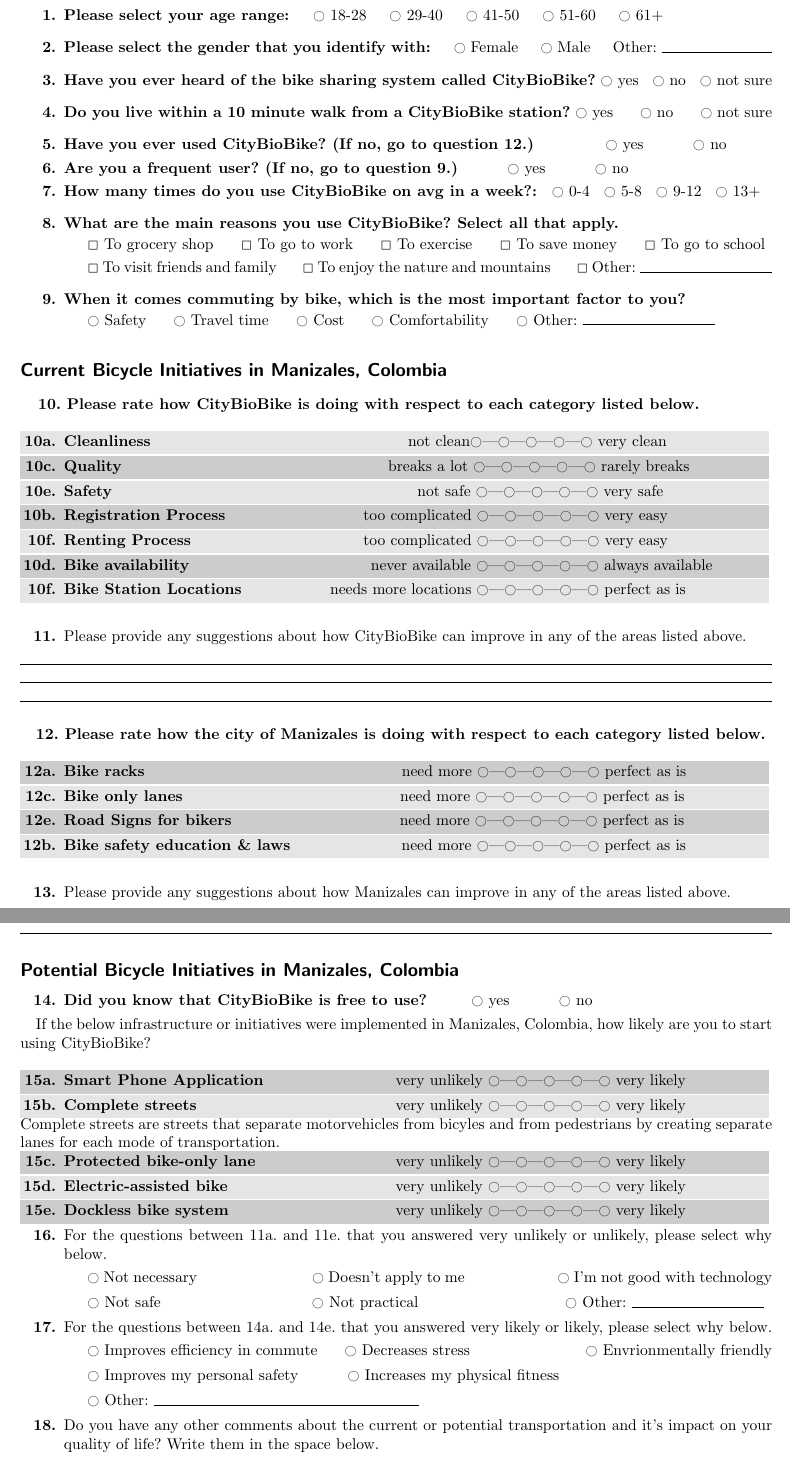
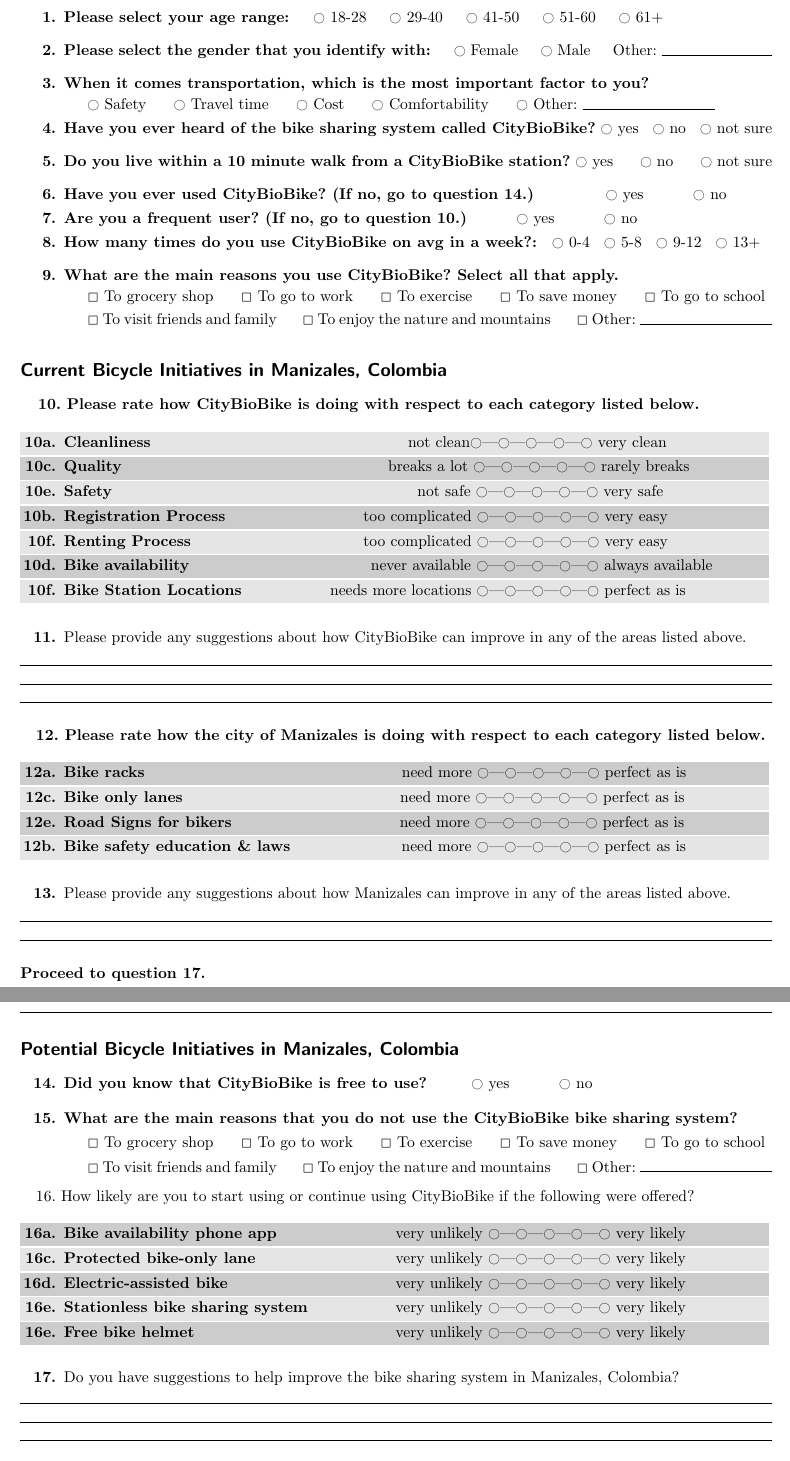
Before and after one commit to katelyn98/BikeShareManizales, a LaTeX document (Questionnaire.tex): two parts of pages 1 and 2 of 2, joined at a grey line, cut so that both start at the same text. Compiled offline with pdfLaTeX; an older LaTeX class or package is replaced by its successor.

Commit message:
questions second part

```diff
--- a/Questionnaire.tex
+++ b/Questionnaire.tex
@@ -143,6 +143,11 @@
 
 \vspace{0.1cm}
 
+\Qitem{\Qq{When it comes transportation, which is the most important factor to you?}
+ \begin{Qlist}
+    \item[]\QO{} Safety \hskip0.5cm \QO{} Travel time \hskip0.5cm \QO{} Cost \hskip0.5cm \QO{} Comfortability \hskip0.5cm \QO{} Other: \Qline{3cm}
+ \end{Qlist}
+}
 
 \Qitem{ \Qq{Have you ever heard of the bike sharing system called CityBioBike?}
 \QO{} yes \hskip0.2cm \QO{} no \hskip0.2cm \QO{} not sure}{}
@@ -154,9 +159,9 @@
 
 \vspace{0.1cm}
 
-\Qitem{ \Qq{Have you ever used CityBioBike? (If no, go to question 12.)}
+\Qitem{ \Qq{Have you ever used CityBioBike? (If no, go to question 14.)}
 \hskip1.5cm\QO{} yes \hskip1cm \QO{} no}{}
-\Qitem{\Qq{Are you a frequent user? (If no, go to question 9.)}
+\Qitem{\Qq{Are you a frequent user? (If no, go to question 10.)}
 \hskip1cm\QO{} yes \hskip1cm \QO{} no}{}
 \renewcommand{\QO}{$\ocircle$}
 \Qitem{ \Qq{How many times do you use CityBioBike on avg in a week?: }\hskip0.2cm \QO{}
@@ -171,13 +176,6 @@
 }
 \vspace{0.1cm}
 \renewcommand{\QO}{$\ocircle$}
-\Qitem{\Qq{When it comes commuting by bike, which is the most important factor to you?}
- \begin{Qlist}
-    \item[]\QO{} Safety \hskip0.5cm \QO{} Travel time \hskip0.5cm \QO{} Cost \hskip0.5cm \QO{} Comfortability \hskip0.5cm \QO{} Other: \Qline{3cm}
- \end{Qlist}
-}
-
-\vspace{0.1cm}
 
 \subsection*{Current Bicycle Initiatives in Manizales, Colombia}
 
@@ -213,40 +211,37 @@
 \QItem[b]{ \Qq{Bike safety education \& laws} \hskip2.4cm {need more \Qrating{5} perfect as is}}\\
 
 \vspace{0.1cm}
-\Qitem{Please provide any suggestions about how Manizales can improve in any of the areas listed above. } \Qline{17cm}\\ \Qline{17cm}\\ \Qline{17cm}\\
+\Qitem{Please provide any suggestions about how Manizales can improve in any of the areas listed above. } \Qline{17cm}\\ \Qline{17cm}\\ \\
+\textbf{Proceed to question 17.}
 
 \subsection*{Potential Bicycle Initiatives in Manizales, Colombia}
+\vspace{0.1cm}
 
 \renewcommand{\QO}{$\ocircle$}
 \Qitem{\Qq{Did you know that CityBioBike is free to use?}\hskip1cm\QO{} yes \hskip1cm \QO{} no}{}
+\vspace{0.1cm}
+\renewcommand{\QO}{$\Box$}
+\Qitem{\Qq{What are the main reasons that you do not use the CityBioBike bike sharing system?}
+    \begin{Qlist}
+    \item[]\QO{} To grocery shop \hskip0.5cm \QO{} To go to work \hskip0.5cm \QO{} To exercise \hskip0.5cm \QO{} To save money \hskip0.5cm \QO{} To go to school
+    \item[]\QO{} To visit friends and family \hskip0.5cm \QO{} To enjoy the nature and mountains \hskip0.5cm \QO{} Other: \Qline{3cm}
+    \end{Qlist}
+}
+\vspace{0.1cm}
 
-If the below infrastructure or initiatives were implemented in Manizales, Colombia, how likely are you to start using CityBioBike? \\
+\renewcommand{\QO}{$\ocircle$}
+16. How likely are you to start using or continue using CityBioBike if the following were offered? \\
 
-\QItem[a]{ \Qq{Smart Phone Application} \Qtab{7.5cm}{very unlikely \Qrating{5} very likely}}
-
-\QItem[b]{ \Qq{Complete streets} \Qtab{7.5cm}{very unlikely \Qrating{5} very likely}}\\
-Complete streets are streets that separate motorvehicles from bicyles and from pedestrians by creating separate lanes for each mode of transportation.
+\QItem[a]{ \Qq{Bike availability phone app} \Qtab{7.5cm}{very unlikely \Qrating{5} very likely}}
 
 \QItem[c]{ \Qq{Protected bike-only lane} \Qtab{7.5cm}{very unlikely \Qrating{5} very likely}}
 
 \QItem[d]{ \Qq{Electric-assisted bike} \Qtab{7.5cm}{very unlikely \Qrating{5} very likely}}
 
-\QItem[e]{ \Qq{Dockless bike system} \Qtab{7.5cm}{very unlikely \Qrating{5} very likely}}
+\QItem[e]{ \Qq{Stationless bike sharing system} \Qtab{7.5cm}{very unlikely \Qrating{5} very likely}}
 
-\Qitem{{For the questions between 11a. and 11e. that you answered very unlikely or unlikely, please select why below.}
-    \begin{Qlist}
-    \item[]\QO{} Not necessary \hskip2.5cm \QO{} Doesn't apply to me \hskip2cm \QO{} I'm not good with technology
-    \item[]\QO{} Not safe \hskip3.3cm \QO{} Not practical  \hskip3.2cm \QO{} Other: \Qline{3cm}
-    \end{Qlist}
-}
-\Qitem{{For the questions between 14a. and 14e. that you answered very likely or likely, please select why below.}
-    \begin{Qlist}
-    \item[]\QO{} Improves efficiency in commute \hskip0.5cm \QO{} Decreases stress \hskip2.5cm \QO{} Envrionmentally friendly
-    \item[]\QO{}  Improves my personal safety \hskip1cm \QO{} Increases my physical fitness
-    \item[]\QO{} Other: \Qline{6cm}
-    \end{Qlist}
-}
-
-\Qitem{Do you have any other comments about the current or potential transportation and it's impact on your quality of life? Write them in the space below.}
+\QItem[e]{ \Qq{Free bike helmet} \Qtab{7.5cm}{very unlikely \Qrating{5} very likely}}\\
+\vspace{0.1cm}
+\Qitem{Do you have suggestions to help improve the bike sharing system in Manizales, Colombia?} \Qline{17cm}\\ \Qline{17cm}\\ \Qline{17cm}\\
 
 \end{document}
```
Also changed, not shown: Questionnaire.pdf, 3 other files.
